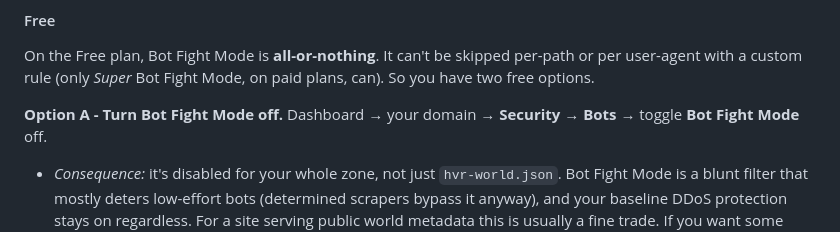
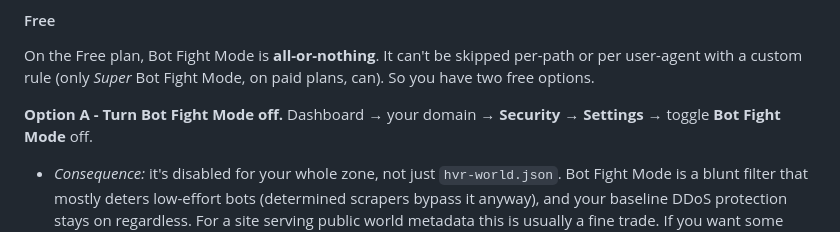
Before and after one commit to HyperlinkVR/search-index, a Markdown page: docs/waf-block.md, the part around the change. Drawn GitHub-style.

Commit message:
update cf breadcrumbs

```diff
--- a/docs/waf-block.md
+++ b/docs/waf-block.md
@@ -52,7 +52,7 @@ On the Free plan, Bot Fight Mode is **all-or-nothing**. It can't be skipped per-
 user-agent with a custom rule (only *Super* Bot Fight Mode, on paid plans, can). So you have
 two free options.
 
-**Option A - Turn Bot Fight Mode off.** Dashboard → your domain → **Security → Bots** →
+**Option A - Turn Bot Fight Mode off.** Dashboard → your domain → **Security → Settings** →
 toggle **Bot Fight Mode** off.
 
 - *Consequence:* it's disabled for your whole zone, not just `hvr-world.json`. Bot Fight Mode
```
